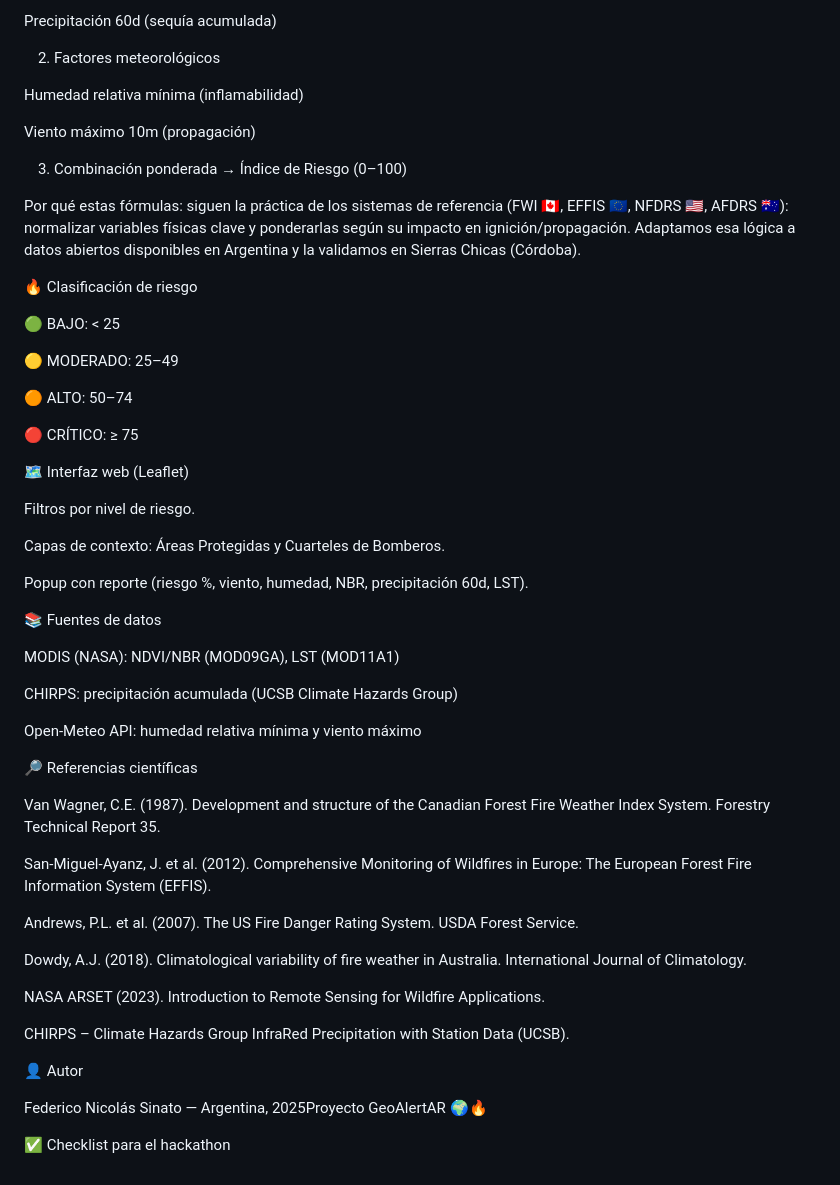
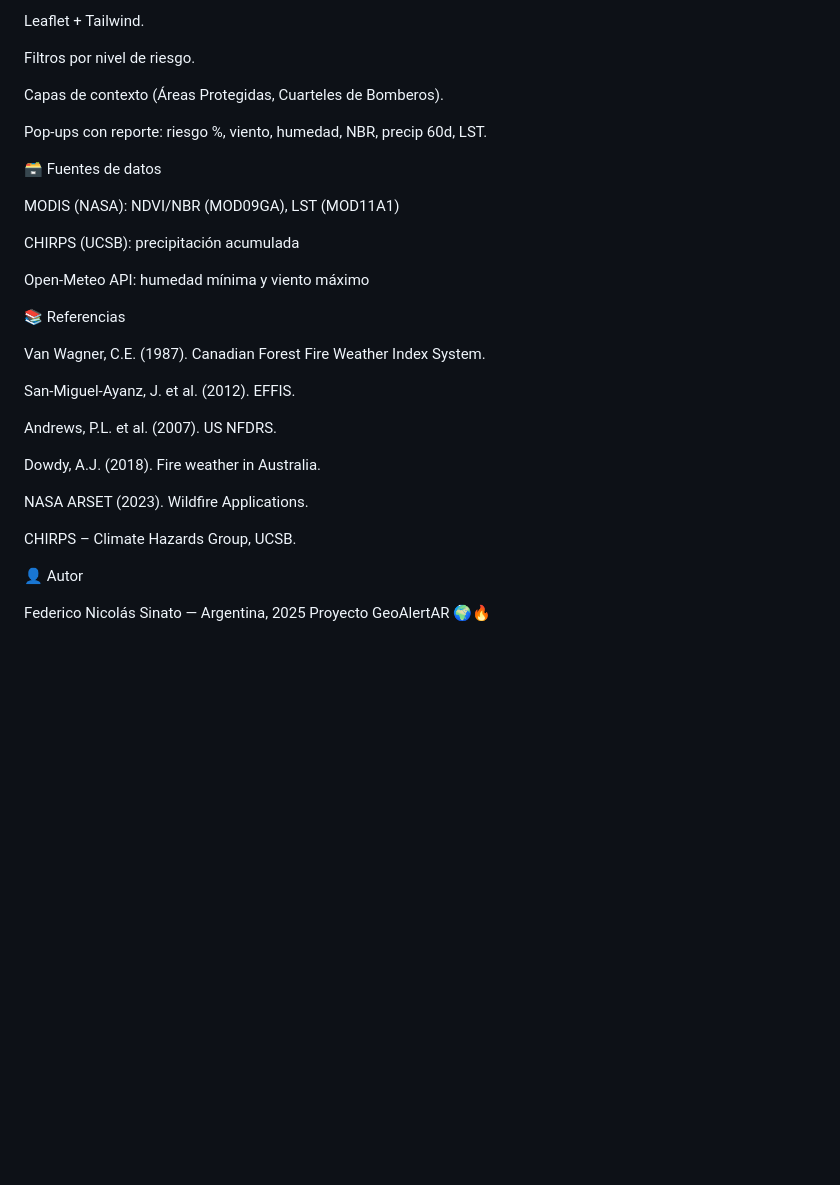
Before and after one commit to fedesina/geoalertar-hackatron, a Markdown page: README.md, the part around the change printed below. GitHub-like rendering; blank space fills up the shorter version.

Commit message:
mejorarndo el readme

```diff
--- a/README.md
+++ b/README.md
@@ -94,63 +114,35 @@ LST (temperatura de superficie)
 
-Precipitación 60d (sequía acumulada)
-
-
-2) Factores meteorológicos
-
-Humedad relativa mínima (inflamabilidad)
-
-
-Viento máximo 10m (propagación)
-
-
-3) Combinación ponderada → Índice de Riesgo (0–100)
-
-
-
-Por qué estas fórmulas: siguen la práctica de los sistemas de referencia (FWI 🇨🇦, EFFIS 🇪🇺, NFDRS 🇺🇸, AFDRS 🇦🇺): normalizar variables físicas clave y ponderarlas según su impacto en ignición/propagación. Adaptamos esa lógica a datos abiertos disponibles en Argentina y la validamos en Sierras Chicas (Córdoba).
-
-🔥 Clasificación de riesgo
-
-🟢 BAJO: < 25
-
-🟡 MODERADO: 25–49
-
-🟠 ALTO: 50–74
-
-🔴 CRÍTICO: ≥ 75
-
-🗺️ Interfaz web (Leaflet)
+Leaflet + Tailwind.
 
 Filtros por nivel de riesgo.
 
-Capas de contexto: Áreas Protegidas y Cuarteles de Bomberos.
+Capas de contexto (Áreas Protegidas, Cuarteles de Bomberos).
 
-Popup con reporte (riesgo %, viento, humedad, NBR, precipitación 60d, LST).
+Pop-ups con reporte: riesgo %, viento, humedad, NBR, precip 60d, LST.
 
-📚 Fuentes de datos
+🗃️ Fuentes de datos
 
 MODIS (NASA): NDVI/NBR (MOD09GA), LST (MOD11A1)
 
-CHIRPS: precipitación acumulada (UCSB Climate Hazards Group)
+CHIRPS (UCSB): precipitación acumulada
 
-Open‑Meteo API: humedad relativa mínima y viento máximo
+Open-Meteo API: humedad mínima y viento máximo
 
-🔎 Referencias científicas
+📚 Referencias
 
-Van Wagner, C.E. (1987). Development and structure of the Canadian Forest Fire Weather Index System. Forestry Technical Report 35.
+Van Wagner, C.E. (1987). Canadian Forest Fire Weather Index System.
 
-San‑Miguel‑Ayanz, J. et al. (2012). Comprehensive Monitoring of Wildfires in Europe: The European Forest Fire Information System (EFFIS).
+San-Miguel-Ayanz, J. et al. (2012). EFFIS.
 
-Andrews, P.L. et al. (2007). The US Fire Danger Rating System. USDA Forest Service.
+Andrews, P.L. et al. (2007). US NFDRS.
 
-Dowdy, A.J. (2018). Climatological variability of fire weather in Australia. International Journal of Climatology.
+Dowdy, A.J. (2018). Fire weather in Australia.
 
-NASA ARSET (2023). Introduction to Remote Sensing for Wildfire Applications.
+NASA ARSET (2023). Wildfire Applications.
 
-CHIRPS – Climate Hazards Group InfraRed Precipitation with Station Data (UCSB).
+CHIRPS – Climate Hazards Group, UCSB.
 
 👤 Autor
 
-Federico Nicolás Sinato — Argentina, 2025Proyecto GeoAlertAR 🌍🔥
-
-✅ Checklist para el hackathon
+Federico Nicolás Sinato — Argentina, 2025
+Proyecto GeoAlertAR 🌍🔥
```
Also changed, not shown: other parts of README.md (+71 -51 lines).
